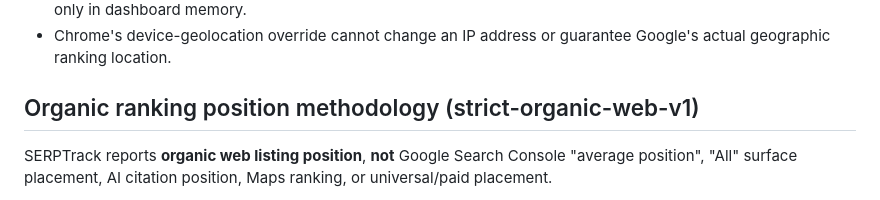
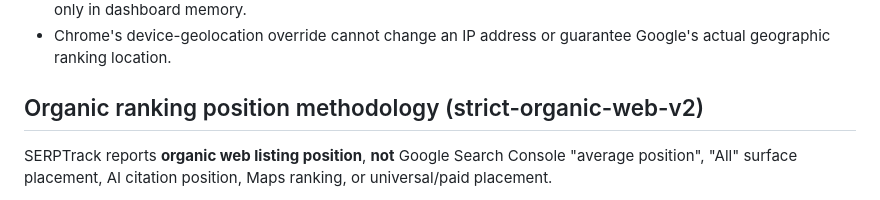
Before and after one commit to vineetkpe/extend, a Markdown page: README.md, the part around the change. Rendered like a GitHub page.

Commit message:
fix: synchronize organic position policy version across parser, tests and documentation

```diff
--- a/README.md
+++ b/README.md
@@ -135,7 +135,7 @@ If something does not appear as expected, inspect the relevant component:
 - Chrome's device-geolocation override cannot change an IP address or guarantee Google's actual geographic ranking location.
 
 
-## Organic ranking position methodology (strict-organic-web-v1)
+## Organic ranking position methodology (strict-organic-web-v2)
 
 SERPTrack reports **organic web listing position**, **not** Google Search Console
 "average position", "All" surface placement, AI citation position, Maps ranking,
```
